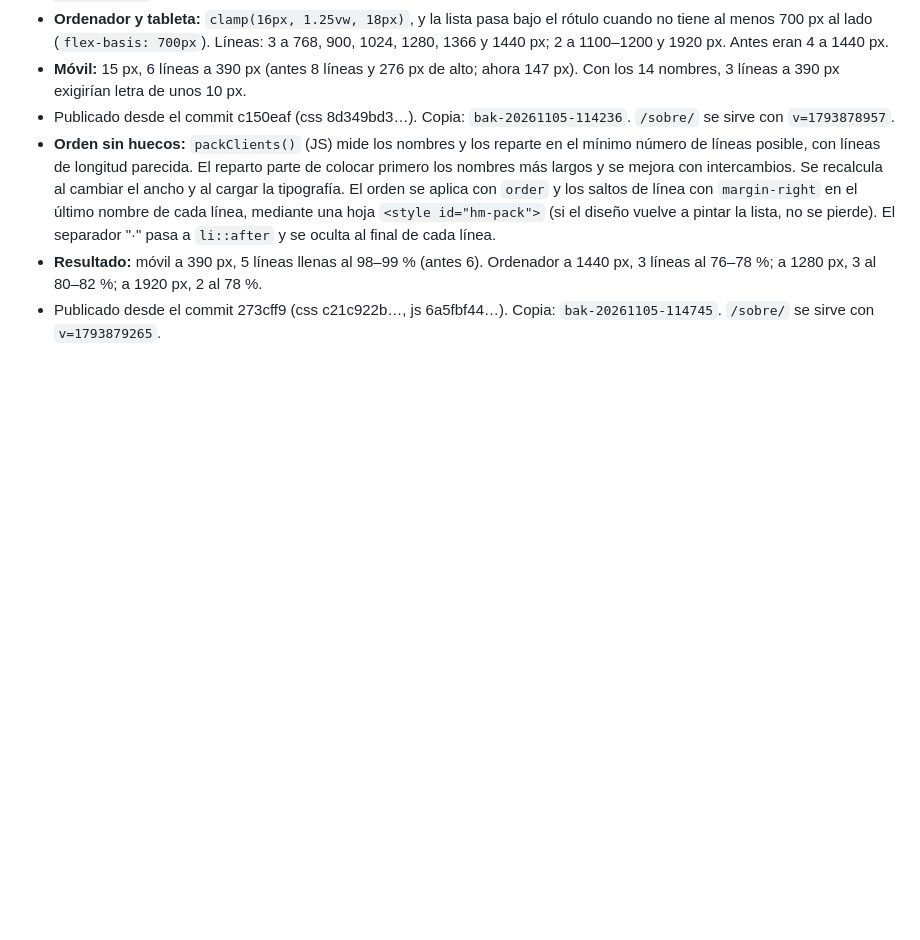
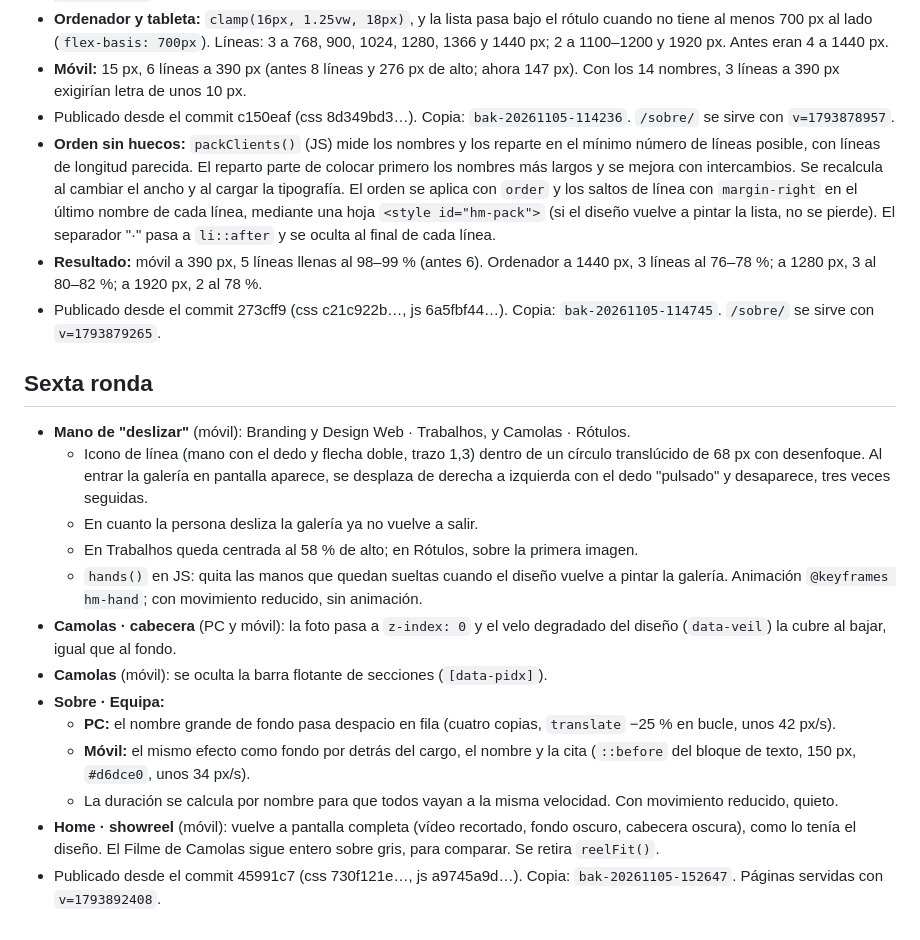
Before and after one commit to disenoinboost/web-inboost-marketing, a Markdown page: hortela-magenta/2026-11-05-revision-movil.md, the part around the change. Rendered like a GitHub page; blank space fills up the shorter version.

Commit message:
Hortelã Magenta: registro de la sexta ronda
Co-Authored-By: Claude Opus 5.5 <noreply@anthropic.com>
Claude-Session: https://claude.ai/code/session_01NDVvQhonk2JMp7Q9sJMbN9

```diff
--- a/hortela-magenta/2026-11-05-revision-movil.md
+++ b/hortela-magenta/2026-11-05-revision-movil.md
@@ -115,3 +115,19 @@ Medios en `uploads/hm-media/movil/` (y `movil/posters/`), transferidos por la ra
 - **Orden sin huecos:** `packClients()` (JS) mide los nombres y los reparte en el mínimo número de líneas posible, con líneas de longitud parecida. El reparto parte de colocar primero los nombres más largos y se mejora con intercambios. Se recalcula al cambiar el ancho y al cargar la tipografía. El orden se aplica con `order` y los saltos de línea con `margin-right` en el último nombre de cada línea, mediante una hoja `<style id="hm-pack">` (si el diseño vuelve a pintar la lista, no se pierde). El separador "·" pasa a `li::after` y se oculta al final de cada línea.
 - **Resultado:** móvil a 390 px, 5 líneas llenas al 98–99 % (antes 6). Ordenador a 1440 px, 3 líneas al 76–78 %; a 1280 px, 3 al 80–82 %; a 1920 px, 2 al 78 %.
 - Publicado desde el commit 273cff9 (css c21c922b…, js 6a5fbf44…). Copia: `bak-20261105-114745`. `/sobre/` se sirve con `v=1793879265`.
+
+## Sexta ronda
+
+- **Mano de "deslizar"** (móvil): Branding y Design Web · Trabalhos, y Camolas · Rótulos.
+  - Icono de línea (mano con el dedo y flecha doble, trazo 1,3) dentro de un círculo translúcido de 68 px con desenfoque. Al entrar la galería en pantalla aparece, se desplaza de derecha a izquierda con el dedo "pulsado" y desaparece, tres veces seguidas.
+  - En cuanto la persona desliza la galería ya no vuelve a salir.
+  - En Trabalhos queda centrada al 58 % de alto; en Rótulos, sobre la primera imagen.
+  - `hands()` en JS: quita las manos que quedan sueltas cuando el diseño vuelve a pintar la galería. Animación `@keyframes hm-hand`; con movimiento reducido, sin animación.
+- **Camolas · cabecera** (PC y móvil): la foto pasa a `z-index: 0` y el velo degradado del diseño (`data-veil`) la cubre al bajar, igual que al fondo.
+- **Camolas** (móvil): se oculta la barra flotante de secciones (`[data-pidx]`).
+- **Sobre · Equipa:**
+  - **PC:** el nombre grande de fondo pasa despacio en fila (cuatro copias, `translate` −25 % en bucle, unos 42 px/s).
+  - **Móvil:** el mismo efecto como fondo por detrás del cargo, el nombre y la cita (`::before` del bloque de texto, 150 px, `#d6dce0`, unos 34 px/s).
+  - La duración se calcula por nombre para que todos vayan a la misma velocidad. Con movimiento reducido, quieto.
+- **Home · showreel** (móvil): vuelve a pantalla completa (vídeo recortado, fondo oscuro, cabecera oscura), como lo tenía el diseño. El Filme de Camolas sigue entero sobre gris, para comparar. Se retira `reelFit()`.
+- Publicado desde el commit 45991c7 (css 730f121e…, js a9745a9d…). Copia: `bak-20261105-152647`. Páginas servidas con `v=1793892408`.
```
